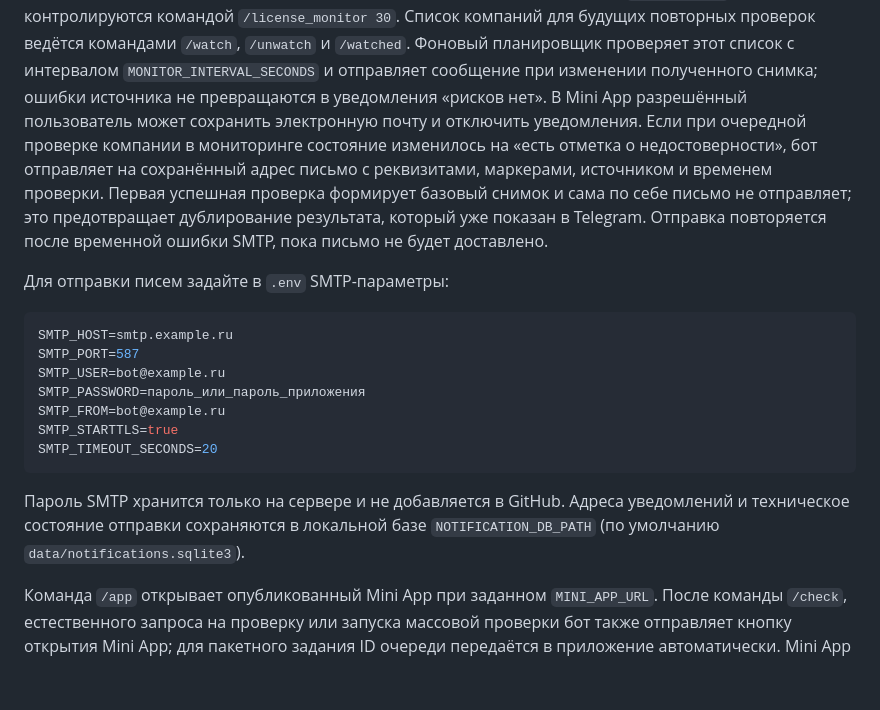
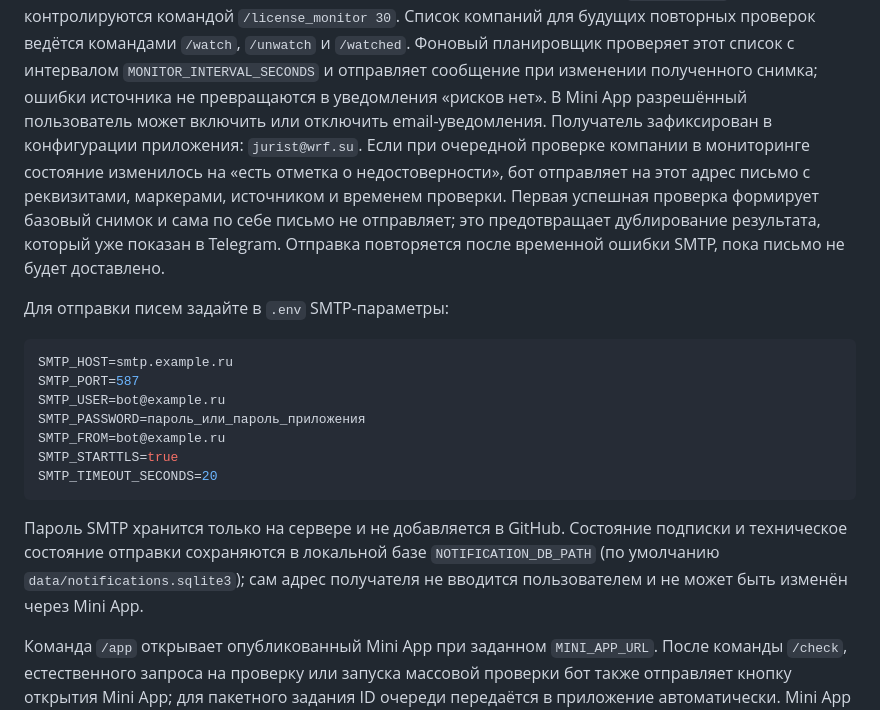
Before and after one commit to BronzWarq/legal-entity-agent, a Markdown page: README.md, the part around the change. Drawn GitHub-style; blank space fills up the shorter version.

Commit message:
docs: document fixed notification recipient

````diff
--- a/README.md
+++ b/README.md
@@ -148,10 +148,11 @@ MCP_FNS_CHECK_LAWSUITS_THRESHOLD_RUB=1000000
 `/unwatch` и `/watched`. Фоновый планировщик проверяет этот список с интервалом
 `MONITOR_INTERVAL_SECONDS` и отправляет сообщение при изменении полученного
 снимка; ошибки источника не превращаются в уведомления «рисков нет».
-В Mini App разрешённый пользователь может сохранить электронную почту и
-отключить уведомления. Если при очередной проверке компании в мониторинге
-состояние изменилось на «есть отметка о недостоверности», бот отправляет на
-сохранённый адрес письмо с реквизитами, маркерами, источником и временем проверки.
+В Mini App разрешённый пользователь может включить или отключить email-уведомления.
+Получатель зафиксирован в конфигурации приложения: `jurist@wrf.su`. Если при
+очередной проверке компании в мониторинге состояние изменилось на «есть отметка
+о недостоверности», бот отправляет на этот адрес письмо с реквизитами, маркерами,
+источником и временем проверки.
 Первая успешная проверка формирует базовый снимок и сама по себе письмо не
 отправляет; это предотвращает дублирование результата, который уже показан в
 Telegram. Отправка повторяется после временной ошибки SMTP, пока письмо не будет
@@ -169,9 +170,10 @@ SMTP_STARTTLS=true
 SMTP_TIMEOUT_SECONDS=20
 ```
 
-Пароль SMTP хранится только на сервере и не добавляется в GitHub. Адреса
-уведомлений и техническое состояние отправки сохраняются в локальной базе
-`NOTIFICATION_DB_PATH` (по умолчанию `data/notifications.sqlite3`).
+Пароль SMTP хранится только на сервере и не добавляется в GitHub. Состояние
+подписки и техническое состояние отправки сохраняются в локальной базе
+`NOTIFICATION_DB_PATH` (по умолчанию `data/notifications.sqlite3`); сам адрес
+получателя не вводится пользователем и не может быть изменён через Mini App.
 
 Команда `/app` открывает опубликованный Mini App при заданном `MINI_APP_URL`.
 После команды `/check`, естественного запроса на проверку или запуска массовой
````
